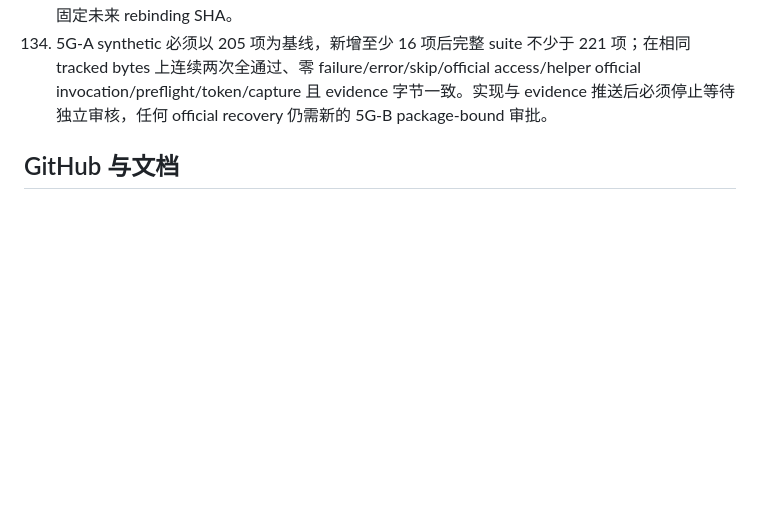
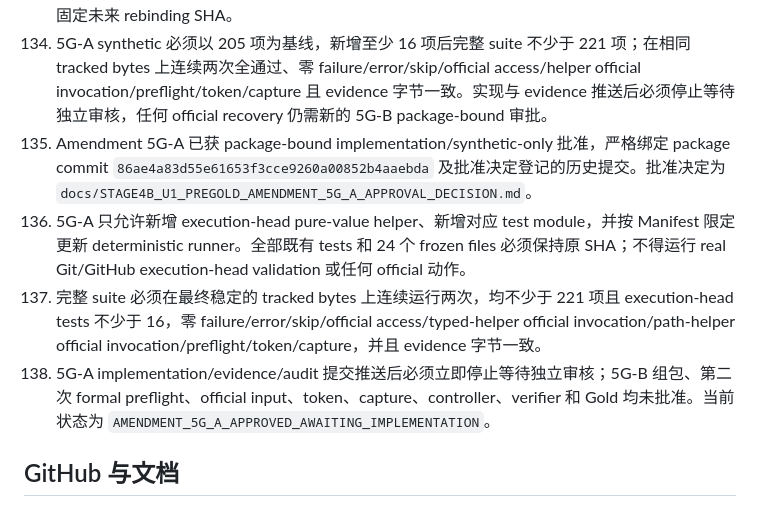
Before and after one commit to lljjcc426/HyperGranular-RAG, a Markdown page: AGENTS.md, the part around the change. Rendered like a GitHub page; blank space fills up the shorter version.

Commit message:
Record Stage4B-U1 Amendment 5G-A approval

```diff
--- a/AGENTS.md
+++ b/AGENTS.md
@@ -146,6 +146,10 @@
 132. 未来 5G-A 如获 package-bound 批准，只允许新增纯值校验 helper `scripts/stage4b_u1_preflight_execution_head_binding.py`、新增对应 synthetic test，并在限定范围内更新 deterministic runner。Helper 必须由 caller 提供 local/origin/GitHub、parent、changed paths、ancestry、clean-worktree 与 governance facts，不得访问 filesystem、Git、subprocess、official path、现有 helpers、token 或 capture。
 133. 未来 execution-head helper 必须要求完整小写 40 位 SHA，拒绝短前缀、大小写/长度/非十六进制漂移；要求 local/origin/GitHub 完整相等、HEAD parent 等于 approval commit、changed-path set 与获批集合精确相等、所需 ancestors/治理绑定/evidence presence/clean-worktree 全部门通过，并返回经验证的当前 HEAD。禁止接受预先转录的未来 expected HEAD 或在源码中固定未来 rebinding SHA。
 134. 5G-A synthetic 必须以 205 项为基线，新增至少 16 项后完整 suite 不少于 221 项；在相同 tracked bytes 上连续两次全通过、零 failure/error/skip/official access/helper official invocation/preflight/token/capture 且 evidence 字节一致。实现与 evidence 推送后必须停止等待独立审核，任何 official recovery 仍需新的 5G-B package-bound 审批。
+135. Amendment 5G-A 已获 package-bound implementation/synthetic-only 批准，严格绑定 package commit `86ae4a83d55e61653f3cce9260a00852b4aaebda` 及批准决定登记的历史提交。批准决定为 `docs/STAGE4B_U1_PREGOLD_AMENDMENT_5G_A_APPROVAL_DECISION.md`。
+136. 5G-A 只允许新增 execution-head pure-value helper、新增对应 test module，并按 Manifest 限定更新 deterministic runner。全部既有 tests 和 24 个 frozen files 必须保持原 SHA；不得运行 real Git/GitHub execution-head validation 或任何 official 动作。
+137. 完整 suite 必须在最终稳定的 tracked bytes 上连续运行两次，均不少于 221 项且 execution-head tests 不少于 16，零 failure/error/skip/official access/typed-helper official invocation/path-helper official invocation/preflight/token/capture，并且 evidence 字节一致。
+138. 5G-A implementation/evidence/audit 提交推送后必须立即停止等待独立审核；5G-B 组包、第二次 formal preflight、official input、token、capture、controller、verifier 和 Gold 均未批准。当前状态为 `AMENDMENT_5G_A_APPROVED_AWAITING_IMPLEMENTATION`。
 
 ## GitHub 与文档
 
```
Also changed, not shown: docs/STAGE4B_U1_PREGOLD_AMENDMENT_5G_A_APPROVAL_DECISION.md (added, +142 -0 lines).
